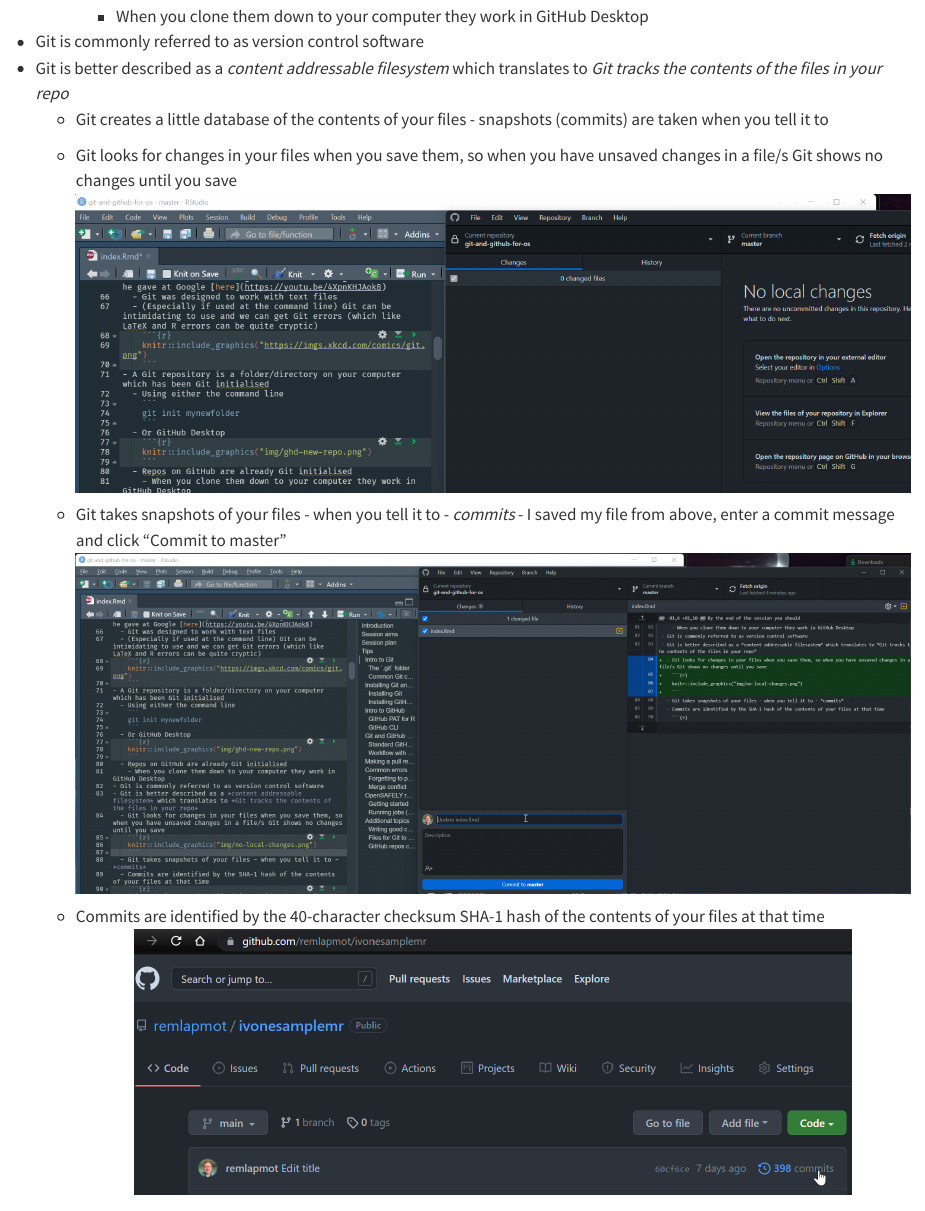
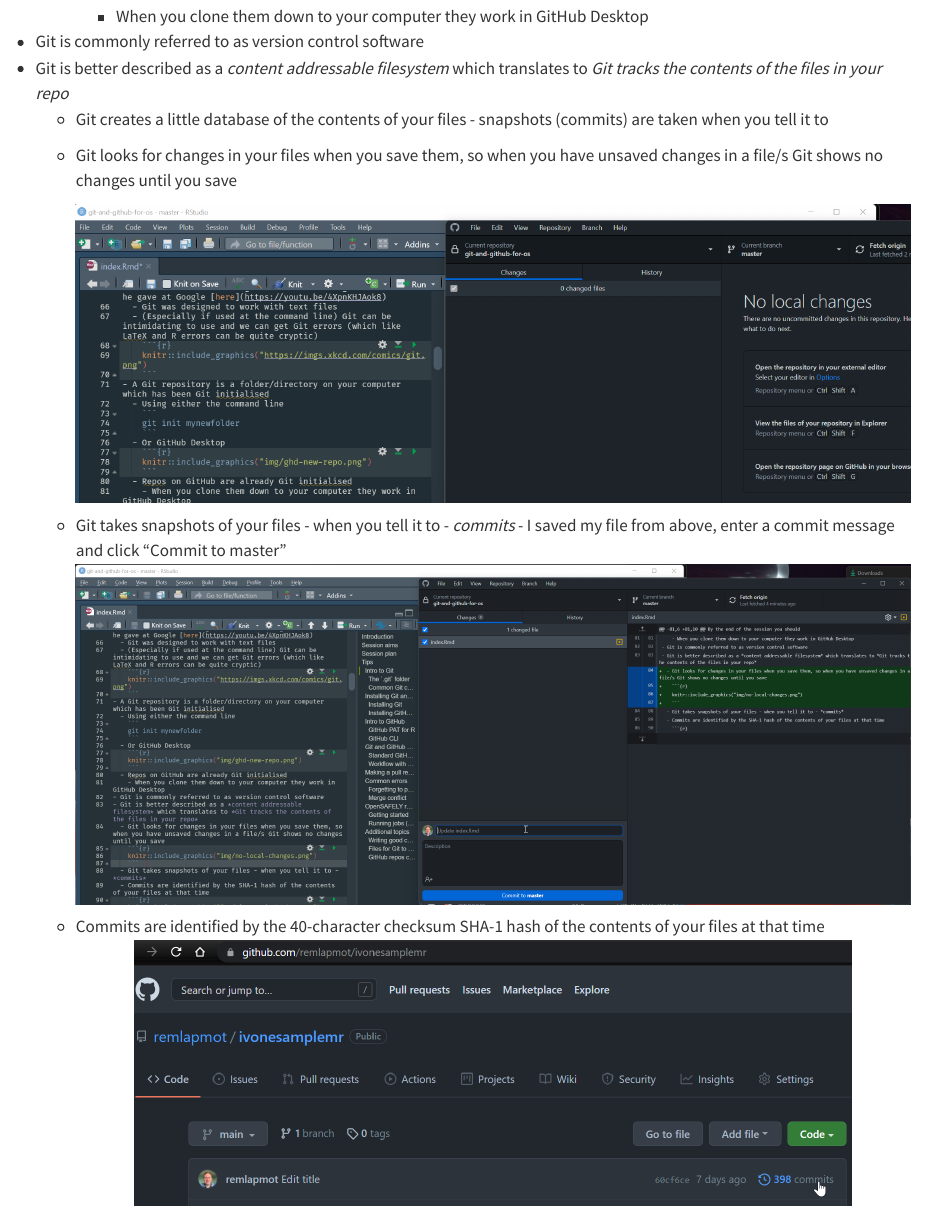
Before and after one commit to grpEHR/training, a Quarto document (01-01-intro-git.qmd): the page in a window 1100 px wide, from 930 px down. Rendered offline with R 4.5, knitr and Pandoc in place of Quarto, with nearby package versions.

Commit message:
Set some column screen-inset-right for figures

````diff
--- a/01-01-intro-git.qmd
+++ b/01-01-intro-git.qmd
@@ -32,11 +32,15 @@
 - Git is better described as a *content addressable filesystem* which translates to *Git tracks the contents of the files in your repo*
   - Git creates a little database of the contents of your files - snapshots (commits) are taken when you tell it to
   - Git looks for changes in your files when you save them, so when you have unsaved changes in a file/s Git shows no changes until you save
-    ```{r, out.width="100%"}
+
+    ```{r}
+    #| column: screen-inset-right
     knitr::include_graphics("img/no-local-changes.png")
     ```
+
   - Git takes snapshots of your files - when you tell it to - *commits* - I saved my file from above, enter a commit message and click "Commit to master"
     ```{r}
+    #| column: screen-inset-right
     knitr::include_graphics("img/stashed-changes.png")
     ```
   - Commits are identified by the 40-character checksum SHA-1 hash of the contents of your files at that time
````
